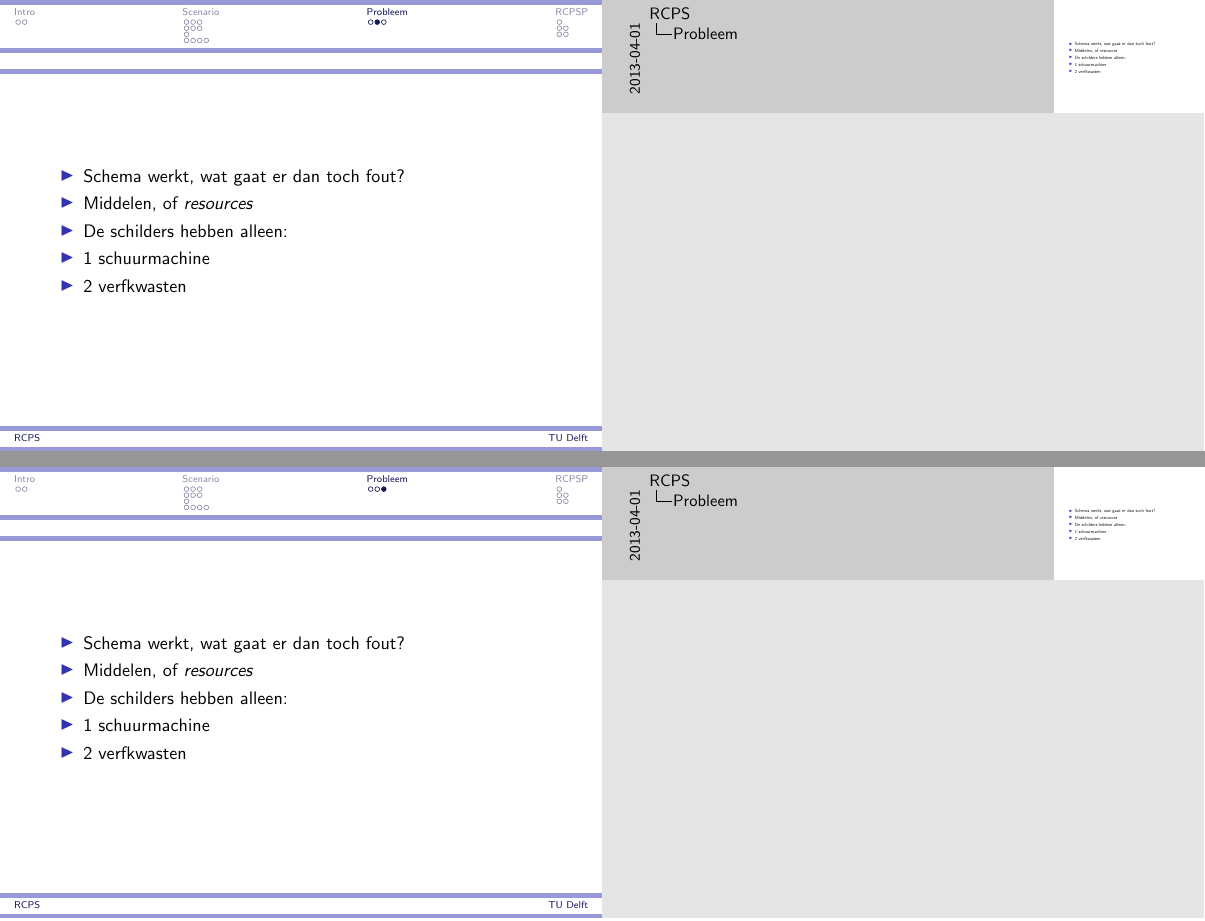
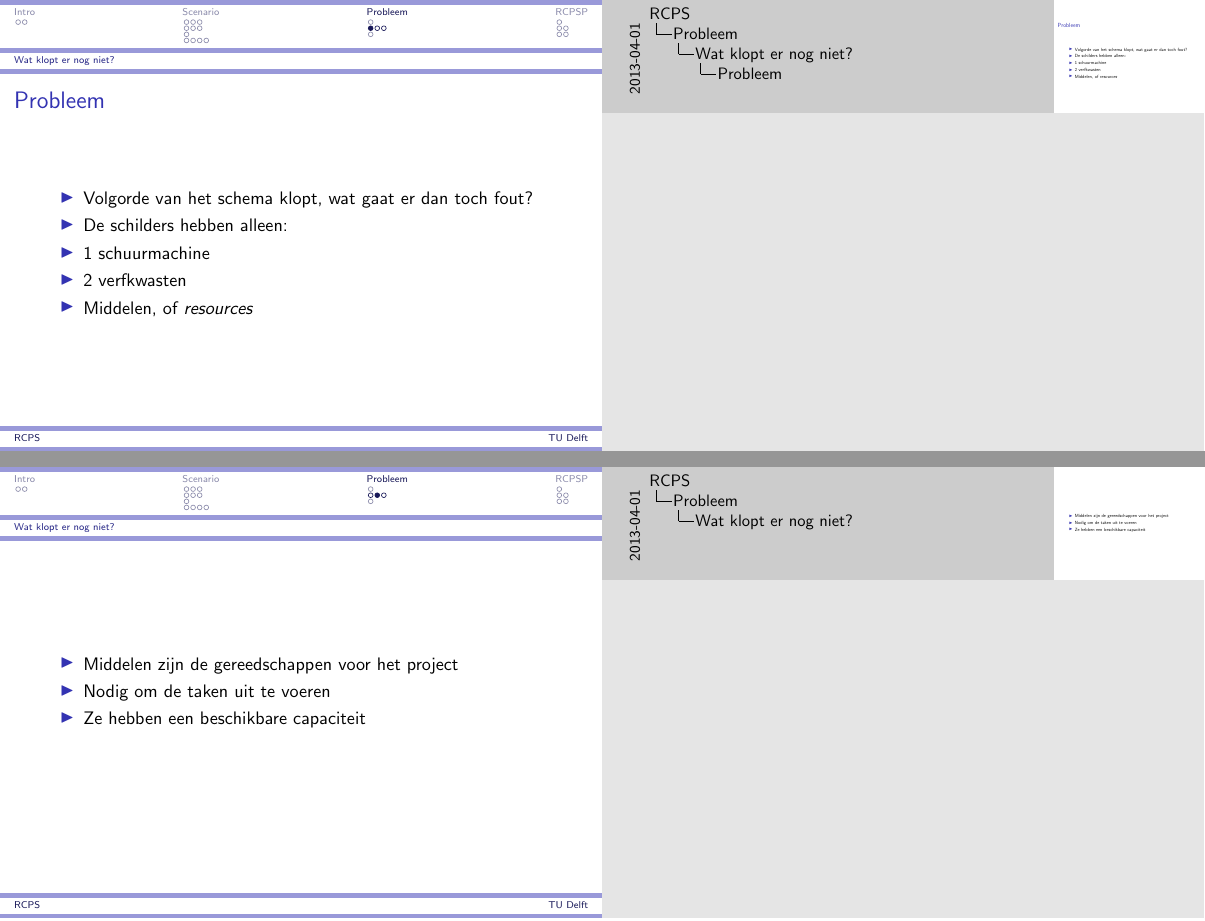
Before and after one commit to deazurain/rrcs, LaTeX slides (presentation.tex): pages 18 and 19 of 24 before the commit and pages 20 and 21 of 28 after it, joined at a grey line. Compiled offline with pdfLaTeX; a LaTeX package or settings file that is missing is left out.

Commit message:
Probleem

```diff
--- a/presentation.tex
+++ b/presentation.tex
@@ -215,10 +215,8 @@ An Approach}
 \end{frame}
 
 \section{Probleem}
+\subsection{Wat klopt er nog niet?}
 \begin{frame}
+\frametitle{Probleem}
 	\begin{itemize}
-		\item Schema werkt, wat gaat er dan toch fout?
-		\item Middelen, of \emph{resources}
-		\item De schilders hebben alleen:
-		\item 1 schuurmachine
-		\item 2 verfkwasten
+		\item Volgorde van het schema klopt, wat gaat er dan toch fout?
@@ -227,8 +229,8 @@ An Approach}
 
 \begin{frame}
 	\begin{itemize}
-		\item Schema werkt, wat gaat er dan toch fout?
-		\item Middelen, of \emph{resources}
-		\item De schilders hebben alleen:
-		\item 1 schuurmachine
-		\item 2 verfkwasten
+		\item Middelen zijn de gereedschappen voor het project
+		\item Nodig om de taken uit te voeren
+		\item Ze hebben een beschikbare capaciteit
+	\end{itemize}
+\end{frame}
```
Also changed, not shown: presentation.tex (20 more changed lines).
